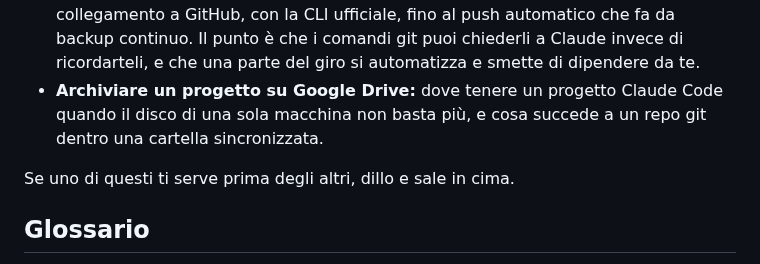
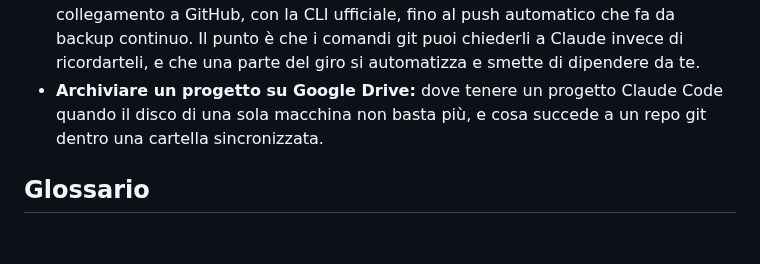
Before and after one commit to mattialaurella-lotrek/kb-design-ai, a Markdown page: src/content.md, the part around the change. Rendered like a GitHub page; blank space fills up the shorter version.

```diff
--- a/src/content.md
+++ b/src/content.md
@@ -1049,8 +1049,6 @@ Quello che ancora manca e su cui stiamo lavorando. Sono cinque temi che stanno t
 - **Il versionamento chiesto a Claude:** dall'inizializzazione del repo e dal collegamento a GitHub, con la CLI ufficiale, fino al push automatico che fa da backup continuo. Il punto è che i comandi git puoi chiederli a Claude invece di ricordarteli, e che una parte del giro si automatizza e smette di dipendere da te.
 - **Archiviare un progetto su Google Drive:** dove tenere un progetto Claude Code quando il disco di una sola macchina non basta più, e cosa succede a un repo git dentro una cartella sincronizzata.
 
-Se uno di questi ti serve prima degli altri, dillo e sale in cima.
-
 ## Glossario
 
 In ordine alfabetico. Se una parola della guida non è qui e non si capisce dal contesto, segnalala.
```
Also changed, not shown: docs/HANDOFF.md (+1 -1 lines).
